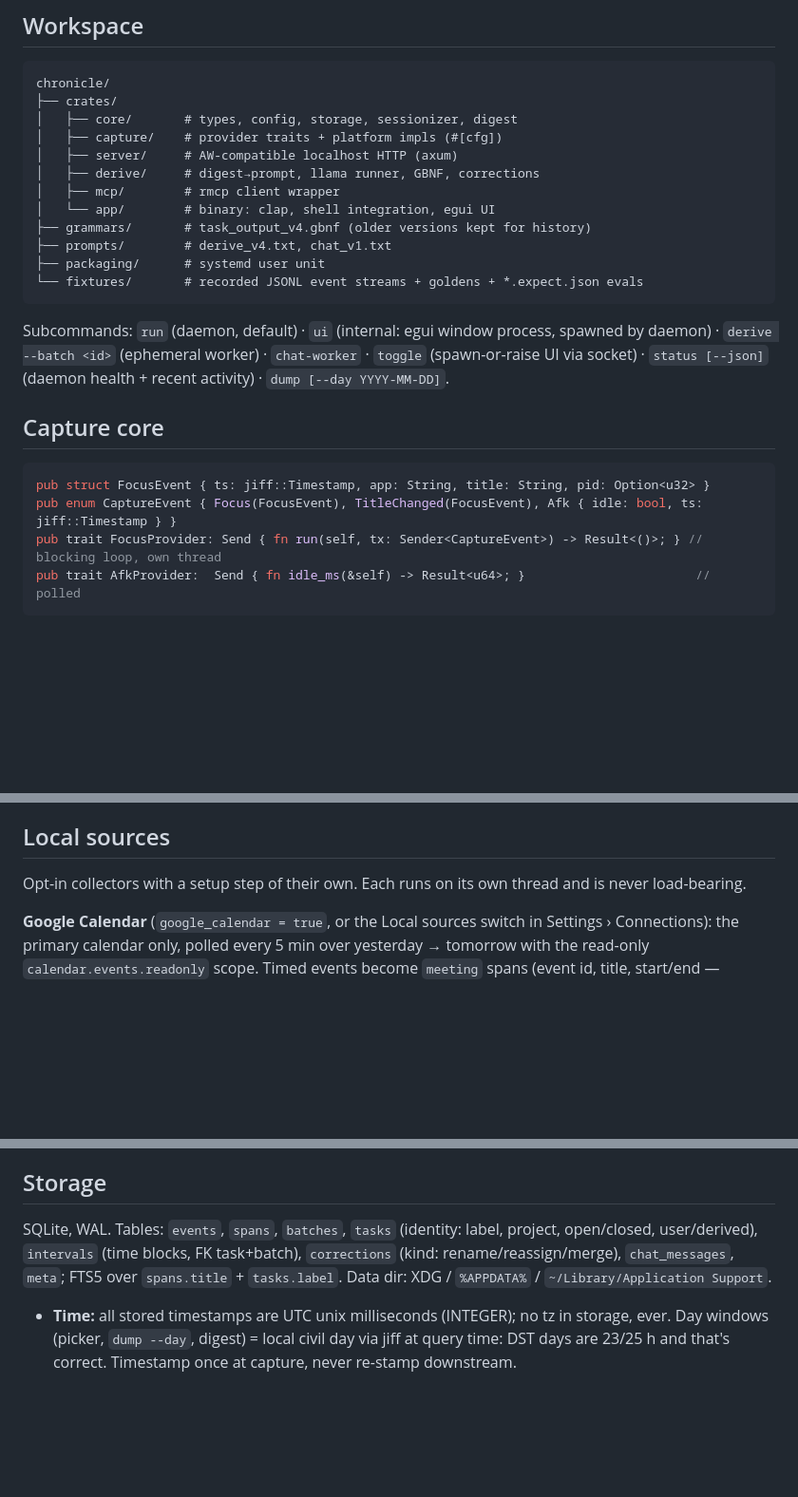
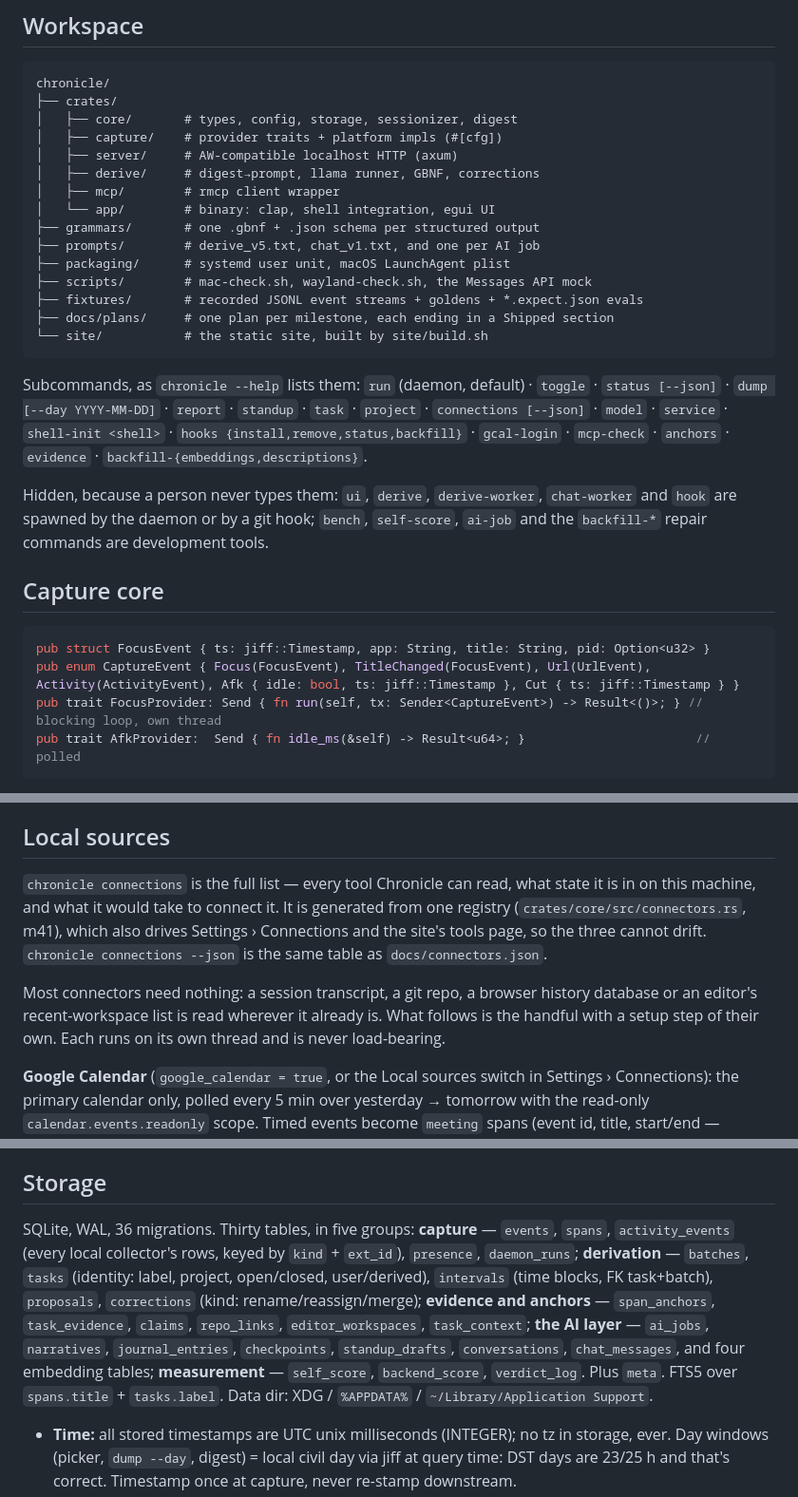
Before and after one commit to james-clarke/chronicle, a Markdown page: README.md, 3 parts joined by grey strips. Shown at 95% size. Drawn GitHub-style; blank space fills up the shorter version.

````diff
--- a/README.md
+++ b/README.md
@@ -69,19 +74,32 @@ chronicle/
 │   ├── derive/     # digest→prompt, llama runner, GBNF, corrections
 │   ├── mcp/        # rmcp client wrapper
 │   └── app/        # binary: clap, shell integration, egui UI
-├── grammars/       # task_output_v4.gbnf (older versions kept for history)
-├── prompts/        # derive_v4.txt, chat_v1.txt
-├── packaging/      # systemd user unit
-└── fixtures/       # recorded JSONL event streams + goldens + *.expect.json evals
+├── grammars/       # one .gbnf + .json schema per structured output
+├── prompts/        # derive_v5.txt, chat_v1.txt, and one per AI job
+├── packaging/      # systemd user unit, macOS LaunchAgent plist
+├── scripts/        # mac-check.sh, wayland-check.sh, the Messages API mock
+├── fixtures/       # recorded JSONL event streams + goldens + *.expect.json evals
+├── docs/plans/     # one plan per milestone, each ending in a Shipped section
+└── site/           # the static site, built by site/build.sh
 ```
 
-Subcommands: `run` (daemon, default) · `ui` (internal: egui window process, spawned by daemon) · `derive --batch <id>` (ephemeral worker) · `chat-worker` · `toggle` (spawn-or-raise UI via socket) · `status [--json]` (daemon health + recent activity) · `dump [--day YYYY-MM-DD]`.
+Subcommands, as `chronicle --help` lists them: `run` (daemon, default) ·
+`toggle` · `status [--json]` · `dump [--day YYYY-MM-DD]` · `report` ·
+`standup` · `task` · `project` · `connections [--json]` · `model` ·
+`service` · `shell-init <shell>` · `hooks {install,remove,status,backfill}` ·
+`gcal-login` · `mcp-check` · `anchors` · `evidence` ·
+`backfill-{embeddings,descriptions}`.
+
+Hidden, because a person never types them: `ui`, `derive`, `derive-worker`,
+`chat-worker` and `hook` are spawned by the daemon or by a git hook;
+`bench`, `self-score`, `ai-job` and the `backfill-*` repair commands are
+development tools.
 
 ## Capture core
 
 ```rust
 pub struct FocusEvent { ts: jiff::Timestamp, app: String, title: String, pid: Option<u32> }
-pub enum CaptureEvent { Focus(FocusEvent), TitleChanged(FocusEvent), Afk { idle: bool, ts: jiff::Timestamp } }
+pub enum CaptureEvent { Focus(FocusEvent), TitleChanged(FocusEvent), Url(UrlEvent), Activity(ActivityEvent), Afk { idle: bool, ts: jiff::Timestamp }, Cut { ts: jiff::Timestamp } }
 pub trait FocusProvider: Send { fn run(self, tx: Sender<CaptureEvent>) -> Result<()>; } // blocking loop, own thread
 pub trait AfkProvider:  Send { fn idle_ms(&self) -> Result<u64>; }                       // polled
 ```
@@ -90,8 +108,17 @@ Evidence collectors (m15/m22) ride the same channel as `CaptureEvent::Activity(A
 
 ## Local sources
 
-Opt-in collectors with a setup step of their own. Each runs on its own thread
-and is never load-bearing.
+`chronicle connections` is the full list — every tool Chronicle can read,
+what state it is in on this machine, and what it would take to connect it.
+It is generated from one registry (`crates/core/src/connectors.rs`, m41),
+which also drives Settings › Connections and the site's tools page, so the
+three cannot drift. `chronicle connections --json` is the same table as
+`docs/connectors.json`.
+
+Most connectors need nothing: a session transcript, a git repo, a browser
+history database or an editor's recent-workspace list is read wherever it
+already is. What follows is the handful with a setup step of their own.
+Each runs on its own thread and is never load-bearing.
 
 **Google Calendar** (`google_calendar = true`, or the Local sources switch in
 Settings › Connections): the primary calendar only, polled every 5 min over
@@ -147,7 +174,18 @@ cwd, program name and duration are kept — never the command line.
 
 ## Storage
 
-SQLite, WAL. Tables: `events`, `spans`, `batches`, `tasks` (identity: label, project, open/closed, user/derived), `intervals` (time blocks, FK task+batch), `corrections` (kind: rename/reassign/merge), `chat_messages`, `meta`; FTS5 over `spans.title` + `tasks.label`. Data dir: XDG / `%APPDATA%` / `~/Library/Application Support`.
+SQLite, WAL, 36 migrations. Thirty tables, in five groups: **capture** —
+`events`, `spans`, `activity_events` (every local collector's rows, keyed by
+`kind` + `ext_id`), `presence`, `daemon_runs`; **derivation** — `batches`,
+`tasks` (identity: label, project, open/closed, user/derived), `intervals`
+(time blocks, FK task+batch), `proposals`, `corrections` (kind:
+rename/reassign/merge); **evidence and anchors** — `span_anchors`,
+`task_evidence`, `claims`, `repo_links`, `editor_workspaces`,
+`task_context`; **the AI layer** — `ai_jobs`, `narratives`,
+`journal_entries`, `checkpoints`, `standup_drafts`, `conversations`,
+`chat_messages`, and four embedding tables; **measurement** — `self_score`,
+`backend_score`, `verdict_log`. Plus `meta`. FTS5 over `spans.title` +
+`tasks.label`. Data dir: XDG / `%APPDATA%` / `~/Library/Application Support`.
 
 - **Time:** all stored timestamps are UTC unix milliseconds (INTEGER); no tz in storage, ever. Day windows (picker, `dump --day`, digest) = local civil day via jiff at query time: DST days are 23/25 h and that's correct. Timestamp once at capture, never re-stamp downstream.
 - **Retention:** configurable window (default 180 days). `PRAGMA auto_vacuum=INCREMENTAL` at DB creation, **before the first table** (can't be flipped later without a full VACUUM rebuild). Prune job runs in the scheduler's idle gate: batched deletes (~1000 rows/tx), FTS index fed the deletes, then `incremental_vacuum(N)` with small N per tick + occasional `wal_checkpoint(TRUNCATE)`.
````
Also changed, not shown: other parts of README.md (+53 -12 lines).
